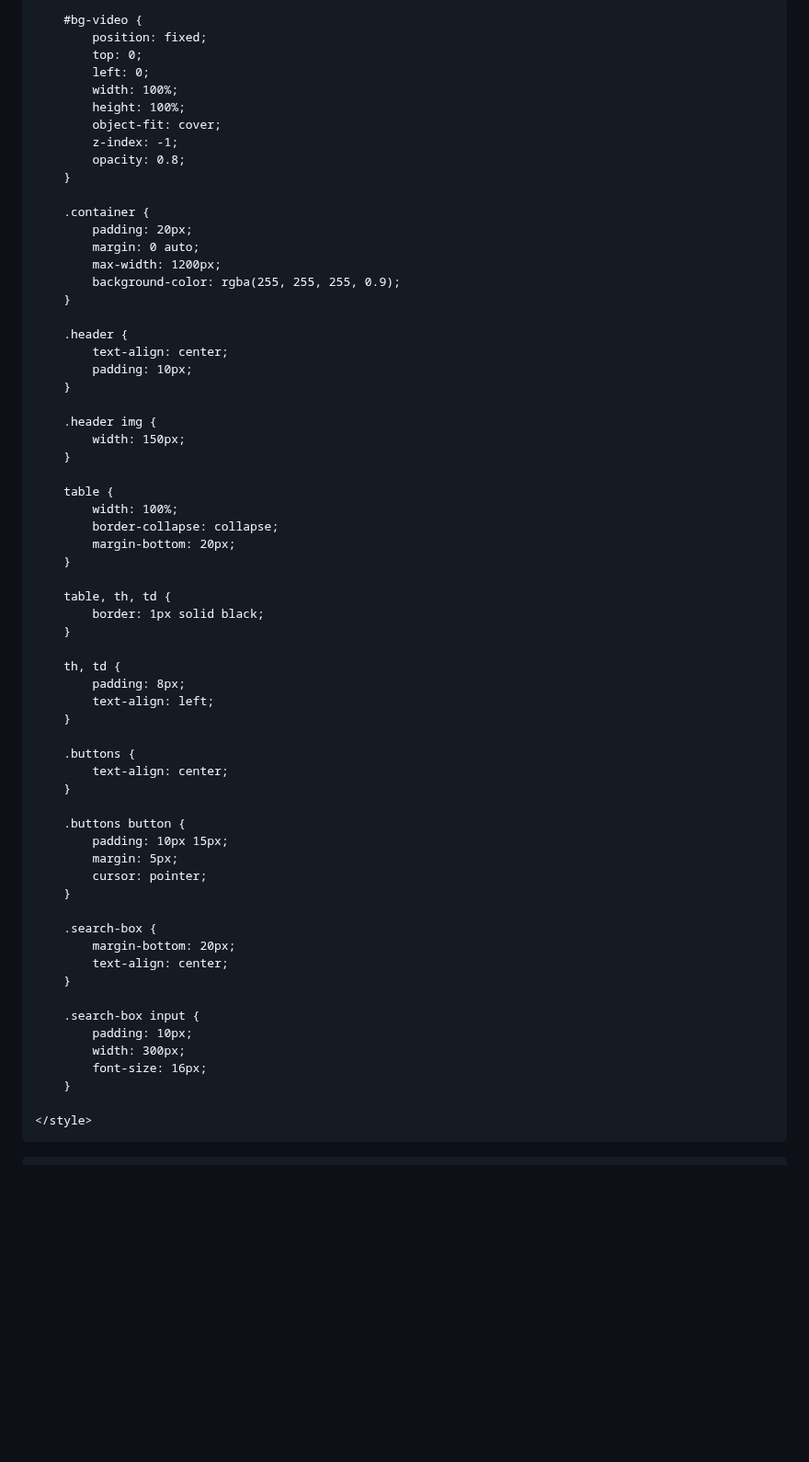
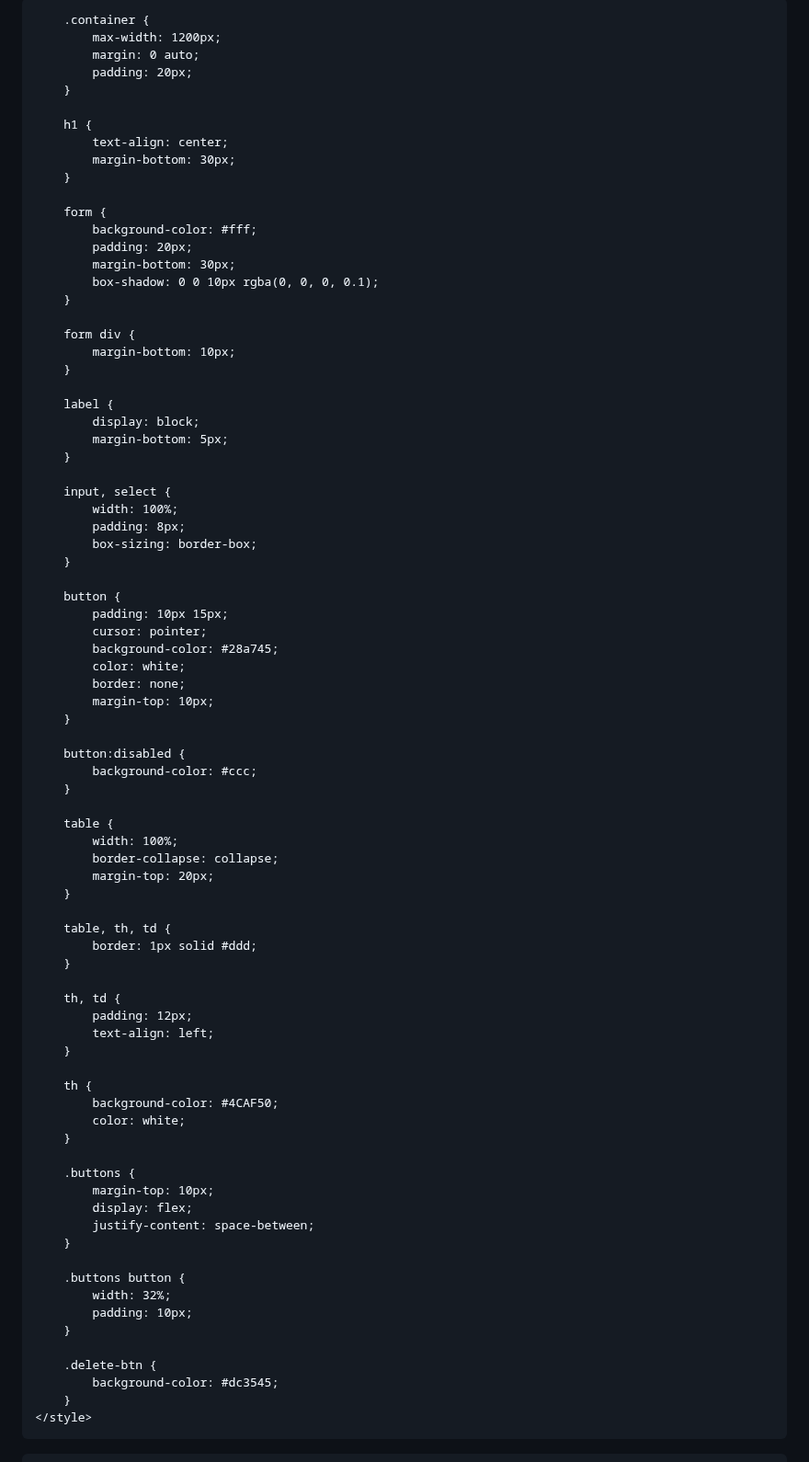
Before and after one commit to sistemasrda/github-pages-sistemas, a Markdown page: README.md, the part around one of its changes. Shown at 92% size. Rendered like a GitHub page; blank space fills up the shorter version.

```diff
--- a/README.md
+++ b/README.md
@@ -3,77 +3,95 @@
 <head>
     <meta charset="UTF-8">
     <meta name="viewport" content="width=device-width, initial-scale=1.0">
-    <title>Registro de Equipos</title>
+    <title>Sistema de Inventario de Equipos</title>
     <style>
-        body, html {
-            height: 100%;
+        body {
+            font-family: Arial, sans-serif;
+            background-color: #f4f4f4;
             margin: 0;
-            font-family: Arial, sans-serif;
-        }
-
-        #bg-video {
-            position: fixed;
-            top: 0;
-            left: 0;
-            width: 100%;
-            height: 100%;
-            object-fit: cover;
-            z-index: -1;
-            opacity: 0.8;
+            padding: 0;
         }
 
         .container {
+            max-width: 1200px;
+            margin: 0 auto;
             padding: 20px;
-            margin: 0 auto;
-            max-width: 1200px;
-            background-color: rgba(255, 255, 255, 0.9);
         }
 
-        .header {
+        h1 {
             text-align: center;
-            padding: 10px;
+            margin-bottom: 30px;
         }
 
-        .header img {
-            width: 150px;
+        form {
+            background-color: #fff;
+            padding: 20px;
+            margin-bottom: 30px;
+            box-shadow: 0 0 10px rgba(0, 0, 0, 0.1);
+        }
+
+        form div {
+            margin-bottom: 10px;
+        }
+
+        label {
+            display: block;
+            margin-bottom: 5px;
+        }
+
+        input, select {
+            width: 100%;
+            padding: 8px;
+            box-sizing: border-box;
+        }
+
+        button {
+            padding: 10px 15px;
+            cursor: pointer;
+            background-color: #28a745;
+            color: white;
+            border: none;
+            margin-top: 10px;
+        }
+
+        button:disabled {
+            background-color: #ccc;
         }
 
         table {
             width: 100%;
             border-collapse: collapse;
-            margin-bottom: 20px;
+            margin-top: 20px;
         }
 
         table, th, td {
-            border: 1px solid black;
+            border: 1px solid #ddd;
         }
 
         th, td {
-            padding: 8px;
+            padding: 12px;
             text-align: left;
         }
 
+        th {
+            background-color: #4CAF50;
+            color: white;
+        }
+
         .buttons {
-            text-align: center;
+            margin-top: 10px;
+            display: flex;
+            justify-content: space-between;
         }
 
         .buttons button {
-            padding: 10px 15px;
-            margin: 5px;
-            cursor: pointer;
+            width: 32%;
+            padding: 10px;
         }
 
-        .search-box {
-            margin-bottom: 20px;
-            text-align: center;
+        .delete-btn {
+            background-color: #dc3545;
         }
-
-        .search-box input {
-            padding: 10px;
-            width: 300px;
-            font-size: 16px;
-        }
-
     </style>
 </head>
 <body>
```
Also changed, not shown: other parts of README.md (+84 -77 lines).
